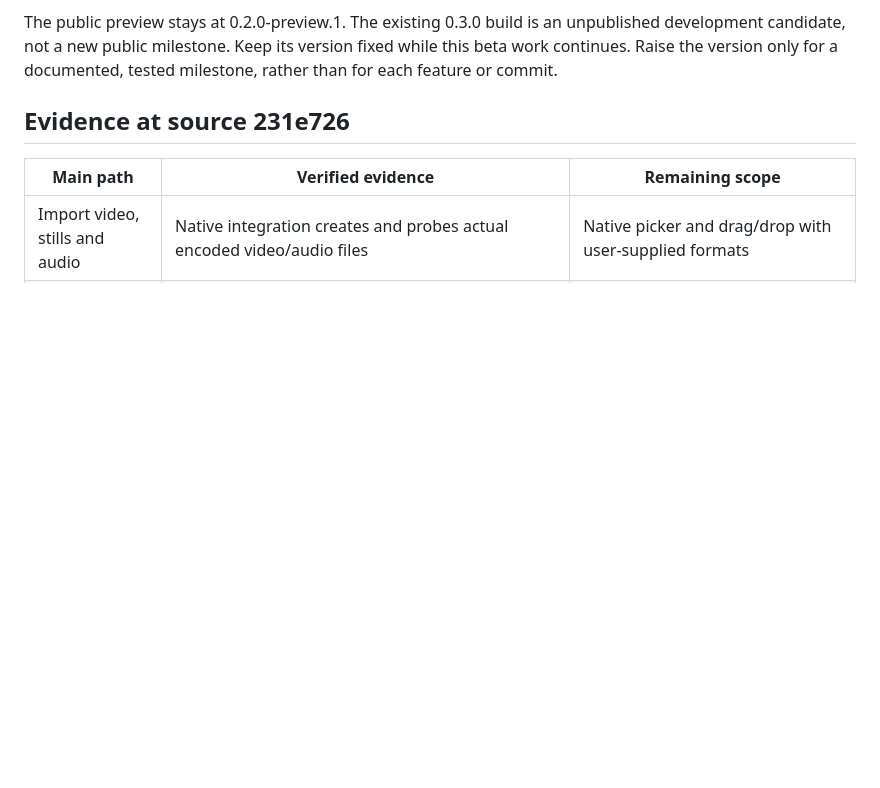
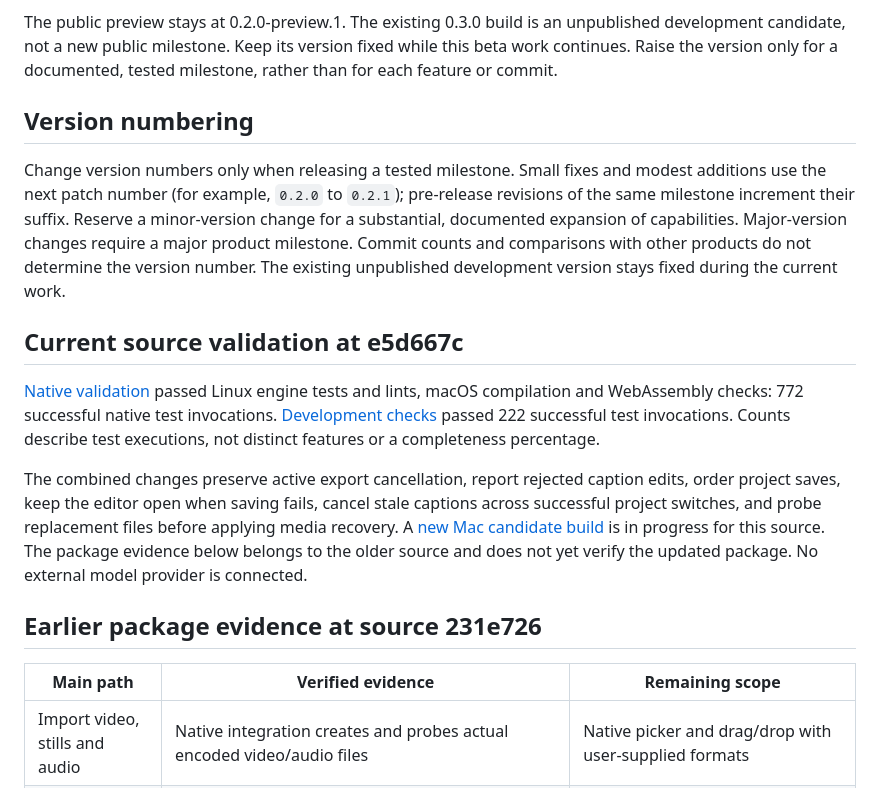
Before and after one commit to alirezap73/veycut, a Markdown page: docs/BETA-READINESS.md, the part around the change. GitHub-like rendering; blank space fills up the shorter version.

Commit message:
Document conservative version numbering and validated beta fixes

```diff
--- a/docs/BETA-READINESS.md
+++ b/docs/BETA-READINESS.md
@@ -4,7 +4,17 @@ The target is a reliable beta for Apple silicon macOS with the main editing path
 
 The public preview stays at 0.2.0-preview.1. The existing 0.3.0 build is an unpublished development candidate, not a new public milestone. Keep its version fixed while this beta work continues. Raise the version only for a documented, tested milestone, rather than for each feature or commit.
 
-## Evidence at source 231e726
+## Version numbering
+
+Change version numbers only when releasing a tested milestone. Small fixes and modest additions use the next patch number (for example, `0.2.0` to `0.2.1`); pre-release revisions of the same milestone increment their suffix. Reserve a minor-version change for a substantial, documented expansion of capabilities. Major-version changes require a major product milestone. Commit counts and comparisons with other products do not determine the version number. The existing unpublished development version stays fixed during the current work.
+
+## Current source validation at e5d667c
+
+[Native validation](https://github.com/alirezap73/veycut/actions/runs/38057090804) passed Linux engine tests and lints, macOS compilation and WebAssembly checks: 772 successful native test invocations. [Development checks](https://github.com/alirezap73/veycut/actions/runs/38057087322) passed 222 successful test invocations. Counts describe test executions, not distinct features or a completeness percentage.
+
+The combined changes preserve active export cancellation, report rejected caption edits, order project saves, keep the editor open when saving fails, cancel stale captions across successful project switches, and probe replacement files before applying media recovery. A [new Mac candidate build](https://github.com/alirezap73/veycut/actions/runs/38059935774) is in progress for this source. The package evidence below belongs to the older source and does not yet verify the updated package. No external model provider is connected.
+
+## Earlier package evidence at source 231e726
 
 | Main path | Verified evidence | Remaining scope |
 | --- | --- | --- |
```
